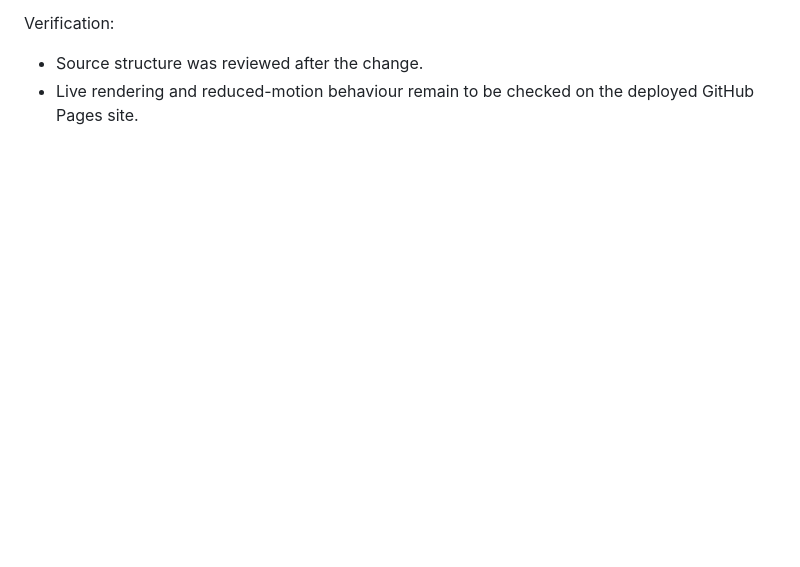
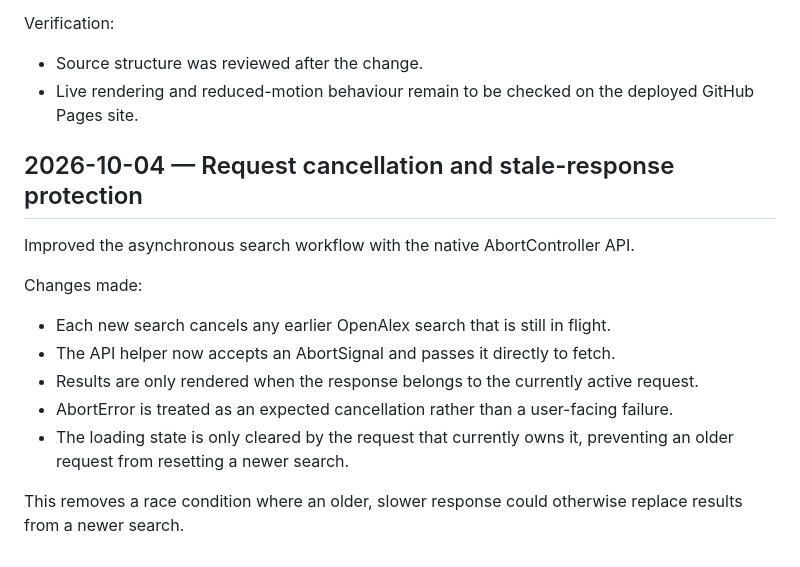
Before and after one commit to chrisgoodings-dev/web-dev, a Markdown page: DEVELOPMENT_LOG.md, the part around the change. GitHub-like rendering; blank space fills up the shorter version.

Commit message:
Log request cancellation enhancement

```diff
--- a/DEVELOPMENT_LOG.md
+++ b/DEVELOPMENT_LOG.md
@@ -111,3 +111,16 @@ Changes made:
 Verification:
 - Source structure was reviewed after the change.
 - Live rendering and reduced-motion behaviour remain to be checked on the deployed GitHub Pages site.
+
+## 2026-10-04 — Request cancellation and stale-response protection
+
+Improved the asynchronous search workflow with the native AbortController API.
+
+Changes made:
+- Each new search cancels any earlier OpenAlex search that is still in flight.
+- The API helper now accepts an AbortSignal and passes it directly to fetch.
+- Results are only rendered when the response belongs to the currently active request.
+- AbortError is treated as an expected cancellation rather than a user-facing failure.
+- The loading state is only cleared by the request that currently owns it, preventing an older request from resetting a newer search.
+
+This removes a race condition where an older, slower response could otherwise replace results from a newer search.
```
